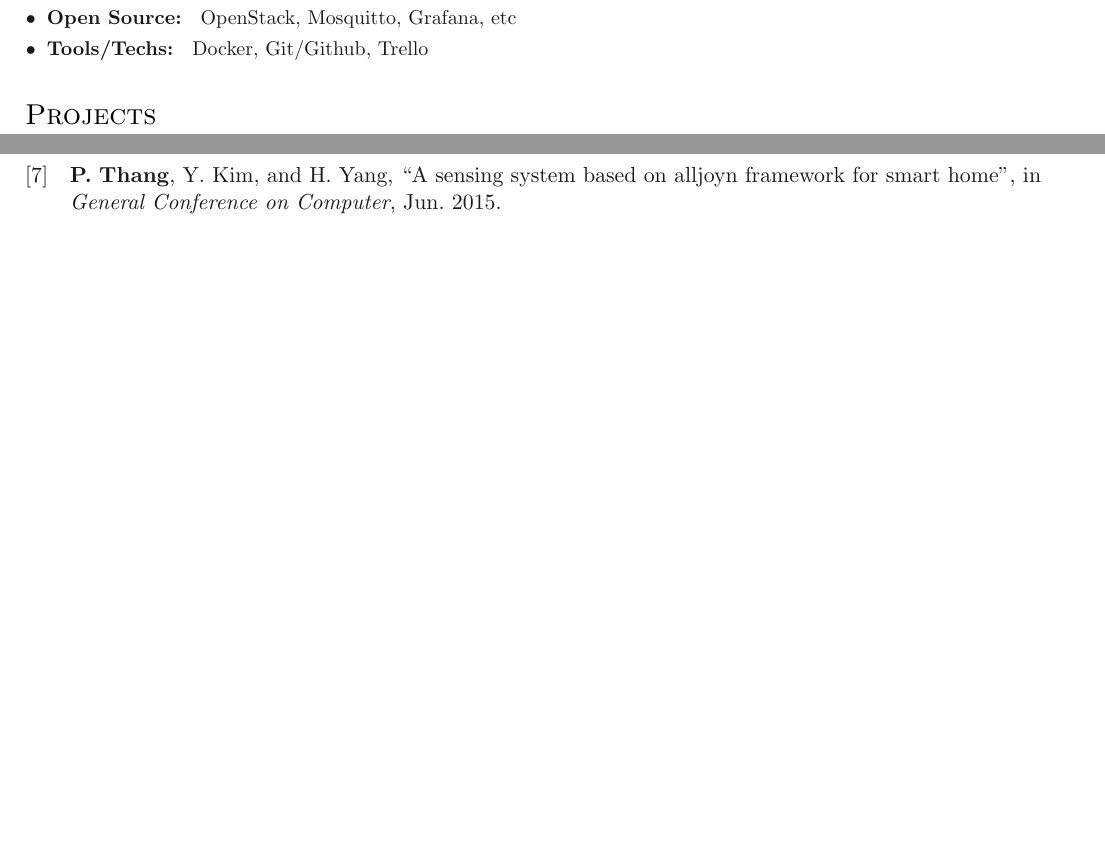
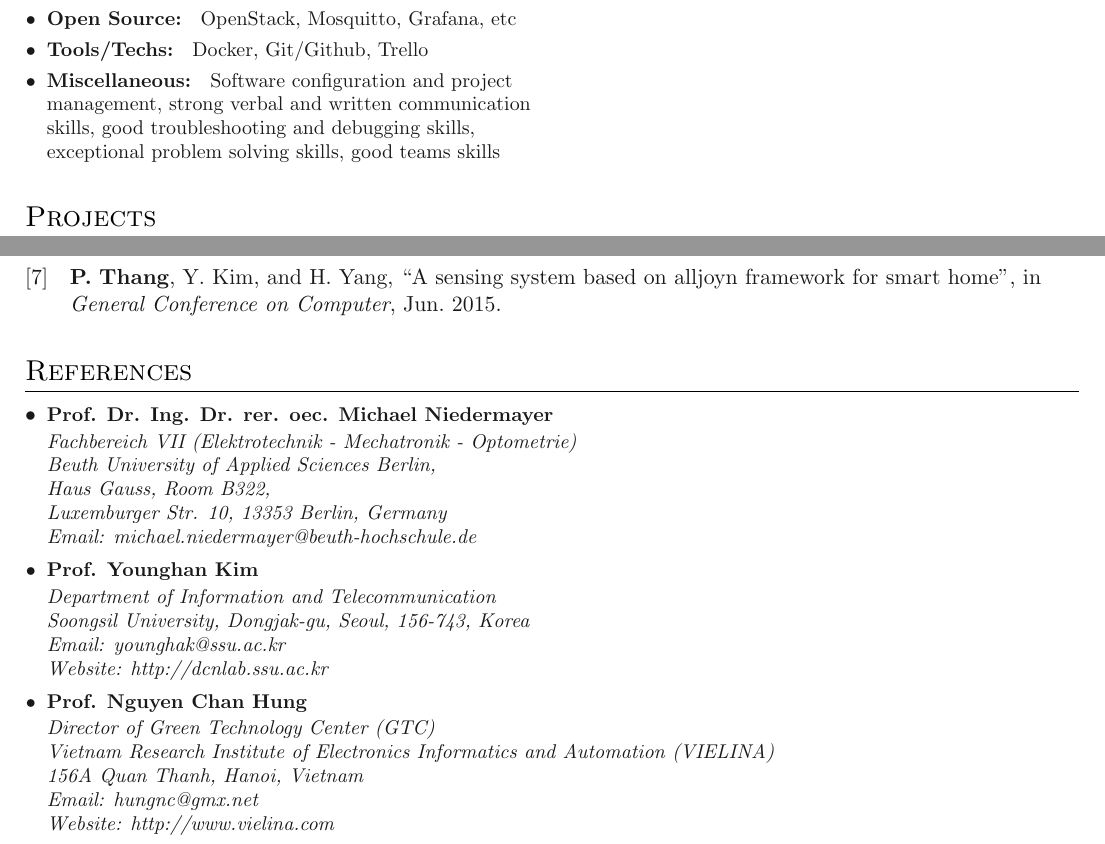
Before and after one commit to pdt590/my-cv, a LaTeX document (main.tex, which reads sections/references.tex, sections/skills.tex): two parts of pages 2 and 3 of 3, joined at a grey line, cut so that both start at the same text, the shorter picture padded with empty space. Compiled offline with pdfLaTeX.

Commit message:
Add references

```diff
--- /dev/null
+++ b/sections/references.tex
@@ -0,0 +1,31 @@
+\section{References}
+
+\denseouterlist{
+
+  \entrymid[\textbullet]
+  {\textbf{Prof. Dr. Ing. Dr. rer. oec. Michael Niedermayer}}{}
+  {Fachbereich VII (Elektrotechnik - Mechatronik - Optometrie)  \\
+    Beuth University of Applied Sciences Berlin,  \\
+    Haus Gauss, Room B322, \\
+    Luxemburger Str. 10, 13353 Berlin, Germany \\
+    Email: \email{michael.niedermayer@beuth-hochschule.de}
+  }
+
+  \entrymid[\textbullet]
+  {\textbf{Prof. Younghan Kim}}{}
+  {Department of Information and Telecommunication \\
+    Soongsil University, Dongjak-gu, Seoul, 156-743, Korea \\
+    Email: \email{younghak@ssu.ac.kr} \\
+    Website: \link{http://dcnlab.ssu.ac.kr}{http://dcnlab.ssu.ac.kr}
+  }
+
+  \entrymid[\textbullet]
+  {\textbf{Prof. Nguyen Chan Hung}}{}
+  {Director of Green Technology Center (GTC) \\
+    Vietnam Research Institute of Electronics Informatics and Automation (VIELINA) \\
+    156A Quan Thanh, Hanoi, Vietnam \\
+    Email: \email{hungnc@gmx.net} \\
+    Website: \link{http://www.vielina.com}{http://www.vielina.com}
+  }
+
+}
--- a/sections/skills.tex
+++ b/sections/skills.tex
@@ -11,4 +11,8 @@
   \entry{\textbf{Cloud Service: } AWS, Firebase}
   \entry{\textbf{Open Source: } OpenStack, Mosquitto, Grafana, etc}
   \entry{\textbf{Tools/Techs: } Docker, Git/Github, Trello}
+  \entry{\textbf{Miscellaneous: } Software configuration and project management,
+    strong verbal and written communication skills,
+    good troubleshooting and debugging skills,
+    exceptional problem solving skills, good teams skills}
 }
```
Also changed, not shown: main.tex (+1 -0 lines).
